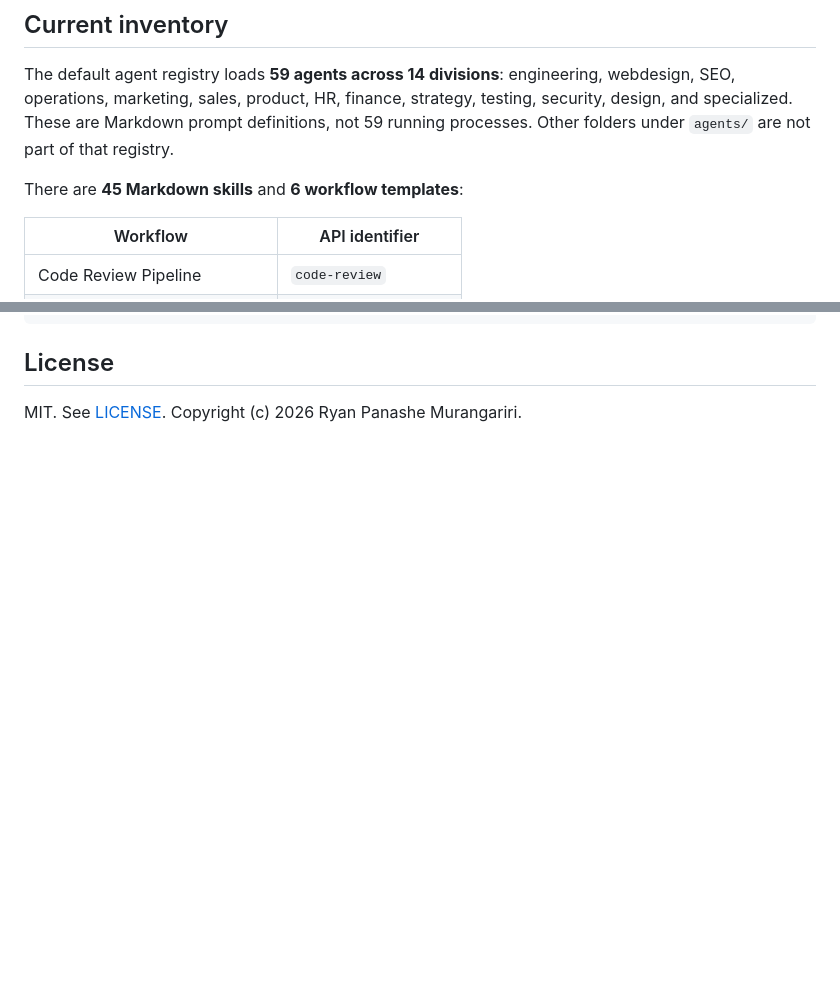
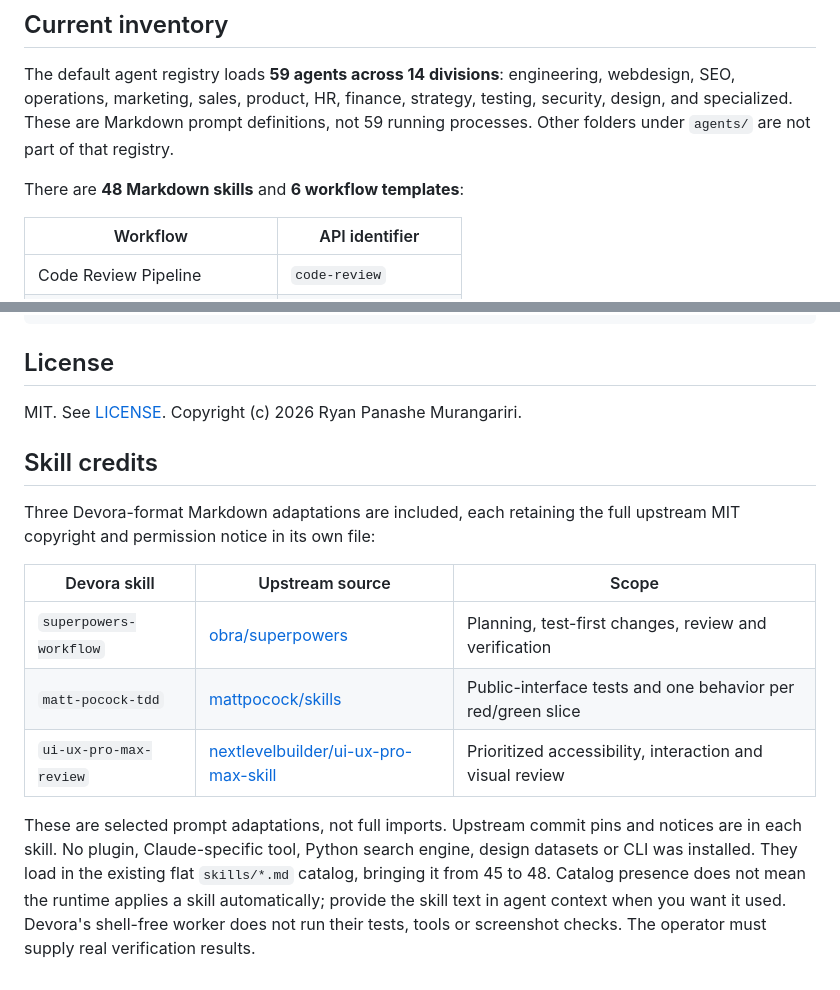
Before and after one commit to Houdinnie/Devora, a Markdown page: README.md, 2 parts joined by grey strips. Drawn GitHub-style; blank space fills up the shorter version.

Commit message:
docs: credit MIT skill adaptations and verify 48 catalog entries
Updated the number of Markdown skills from 45 to 48 and added a section for skill credits with details on three Devora-format Markdown adaptations.

```diff
--- a/README.md
+++ b/README.md
@@ -8,7 +8,7 @@ This is a development project, not a finished autonomous software agency. Starti
 
 The default agent registry loads **59 agents across 14 divisions**: engineering, webdesign, SEO, operations, marketing, sales, product, HR, finance, strategy, testing, security, design, and specialized. These are Markdown prompt definitions, not 59 running processes. Other folders under `agents/` are not part of that registry.
 
-There are **45 Markdown skills** and **6 workflow templates**:
+There are **48 Markdown skills** and **6 workflow templates**:
 
 | Workflow | API identifier |
 | --- | --- |
@@ -201,3 +201,15 @@ docker/              Dockerfile and Compose configuration
 ## License
 
 MIT. See [LICENSE](LICENSE). Copyright (c) 2026 Ryan Panashe Murangariri.
+
+## Skill credits
+
+Three Devora-format Markdown adaptations are included, each retaining the full upstream MIT copyright and permission notice in its own file:
+
+| Devora skill | Upstream source | Scope |
+| --- | --- | --- |
+| `superpowers-workflow` | [obra/superpowers](https://github.com/obra/superpowers) | Planning, test-first changes, review and verification |
+| `matt-pocock-tdd` | [mattpocock/skills](https://github.com/mattpocock/skills) | Public-interface tests and one behavior per red/green slice |
+| `ui-ux-pro-max-review` | [nextlevelbuilder/ui-ux-pro-max-skill](https://github.com/nextlevelbuilder/ui-ux-pro-max-skill) | Prioritized accessibility, interaction and visual review |
+
+These are selected prompt adaptations, not full imports. Upstream commit pins and notices are in each skill. No plugin, Claude-specific tool, Python search engine, design datasets or CLI was installed. They load in the existing flat `skills/*.md` catalog, bringing it from 45 to 48. Catalog presence does not mean the runtime applies a skill automatically; provide the skill text in agent context when you want it used. Devora's shell-free worker does not run their tests, tools or screenshot checks. The operator must supply real verification results.
```
